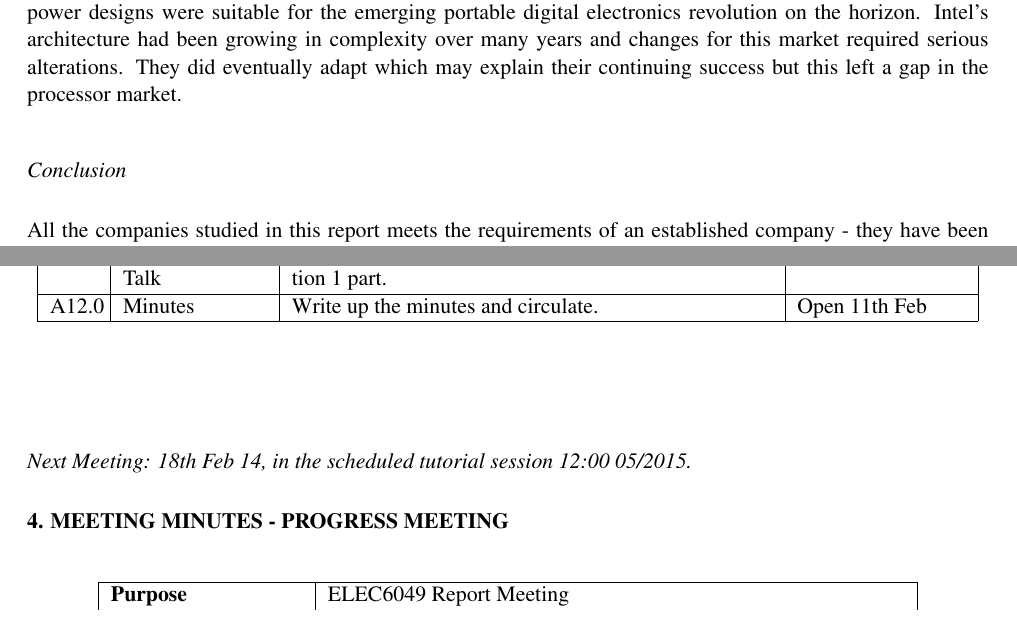
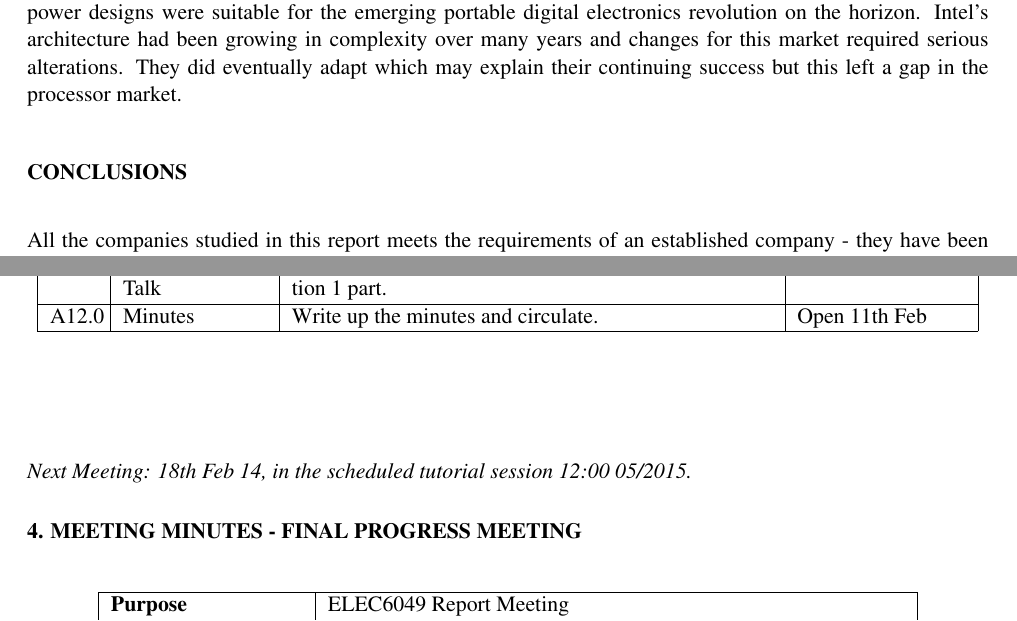
Before and after one commit to TheSmiff/ELEC6049, a LaTeX document (Report1/Report1.tex, which reads Report1/Appendix_Minutes.tex, Report1/Conclusion.tex, Report1/Section2.tex): two parts of pages 5 and 12 of 19, joined at a grey line, cut so that both start at the same text. Compiled offline with pdfLaTeX.

Commit message:
Added phantom sections to make the pdf sections right

```diff
--- a/Report1/Appendix_Minutes.tex
+++ b/Report1/Appendix_Minutes.tex
@@ -127,8 +130,9 @@ A12.0	&	Minutes	&	Write up the minutes and circulate. & Open 11th Feb \\ \hline
 \end{center}
 
 \subsect{Next Meeting: 18th Feb 14, in the scheduled tutorial session 12:00 05/2015.}
-
-\sect{4. Meeting Minutes - Progress Meeting}
+\phantomsection
+\addcontentsline{toc}{section}{Appendix 4 - Mintutes from Final Meeting}
+\sect{4. Meeting Minutes - Final Progress Meeting}
 \begin{center}
 \begin{longtable}{| m{0.2\textwidth} | m{0.6\textwidth} |} \hline
 \textbf{Purpose} & ELEC6049 Report Meeting \\ \hline
--- a/Report1/Conclusion.tex
+++ b/Report1/Conclusion.tex
@@ -1,4 +1,6 @@
-\subsect{Conclusion}
+\phantomsection
+\addcontentsline{toc}{section}{Conclusions}
+\sect{Conclusions}
 
 All the companies studied in this report meets the requirements of an established company - they have been operating for a number of years with a defined product range \cite{kekale2007successful}.
 There are clearly some common ideas throughout these case studies that have made a significant contribution to the success of the company.
--- a/Report1/Section2.tex
+++ b/Report1/Section2.tex
@@ -5,9 +7,14 @@
 %Section two of the report should contain researched examples of electronics/electrical companies and their technologies which illustrate your group’s point of view regarding the report topic.   (approximately 2000 words).
 %General gist of so far.
 
-
+\phantomsection
+\addcontentsline{toc}{subsection}{Atmel}
 \input{Atmel.tex}
+\phantomsection
+\addcontentsline{toc}{subsection}{Google}
 \input{Google.tex}
+\phantomsection
+\addcontentsline{toc}{subsection}{Intel}
 \input{Intel.tex}
 %\subsect{Case Study 1}
 %Amazon as a case study with online retail, kindle, automated delivery etc etc.
```
Also changed, not shown: Report1/Appendix_Contributions.tex (+2 -0 lines), Report1/Appendix_LectureNotes.tex (+2 -1 lines), Report1/Introduction.tex (+2 -1 lines), Report1/Report1.tex (+2 -0 lines), Report1/Section1.tex (+10 -2 lines), Report1/Appendix_Minutes.tex (5 more changed lines), Report1/Section2.tex (2 more changed lines).
